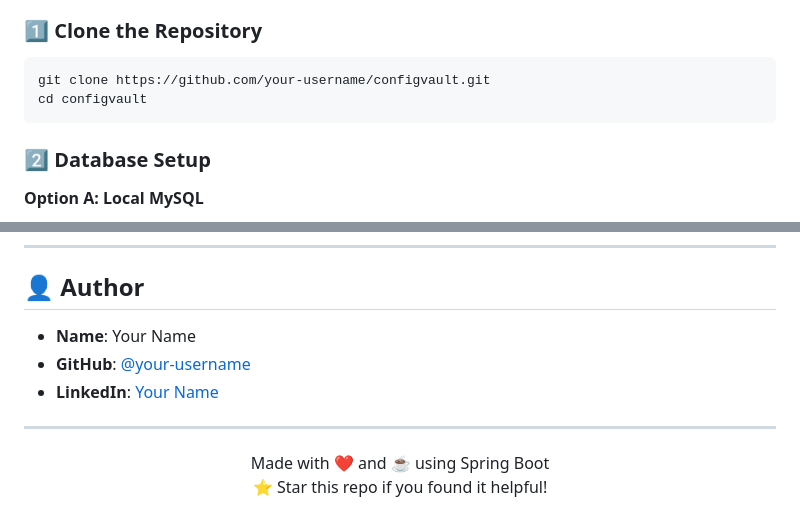
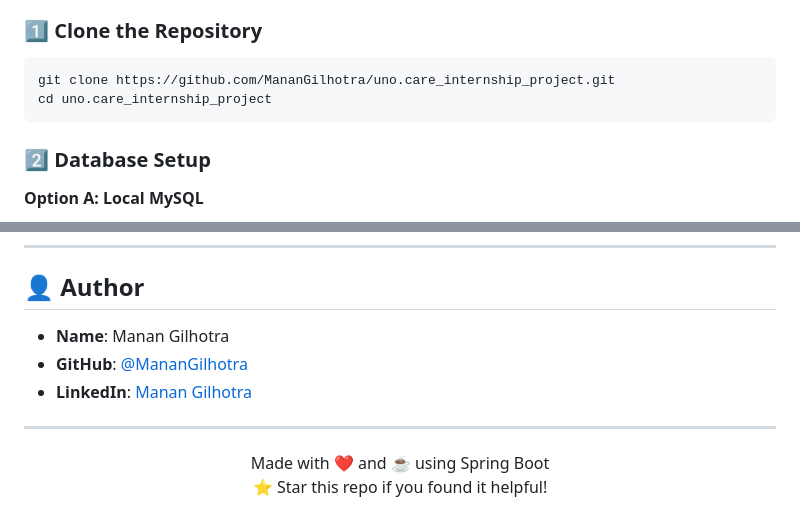
Before and after one commit to MananGilhotra/uno.care_internship_project, a Markdown page: README.md, 2 parts joined by grey strips. Rendered like a GitHub page.

Commit message:
docs: update project README with installation and usage instructions

````diff
--- a/README.md
+++ b/README.md
@@ -110,8 +110,8 @@ Whether you're managing feature flags, environment-specific settings, or securit
 ### 1️⃣ Clone the Repository
 
 ```bash
-git clone https://github.com/your-username/configvault.git
-cd configvault
+git clone https://github.com/MananGilhotra/uno.care_internship_project.git
+cd uno.care_internship_project
 ```
 
 ### 2️⃣ Database Setup
@@ -557,9 +557,9 @@ You may obtain a copy of the License at
 ## 👤 Author
 
 <!-- Replace with your information -->
-- **Name**: Your Name
-- **GitHub**: [@your-username](https://github.com/your-username)
-- **LinkedIn**: [Your Name](https://linkedin.com/in/your-username)
+- **Name**: Manan Gilhotra
+- **GitHub**: [@MananGilhotra](https://github.com/MananGilhotra)
+- **LinkedIn**: [Manan Gilhotra](https://linkedin.com/in/manangilhotra)
 
 ---
 
````
